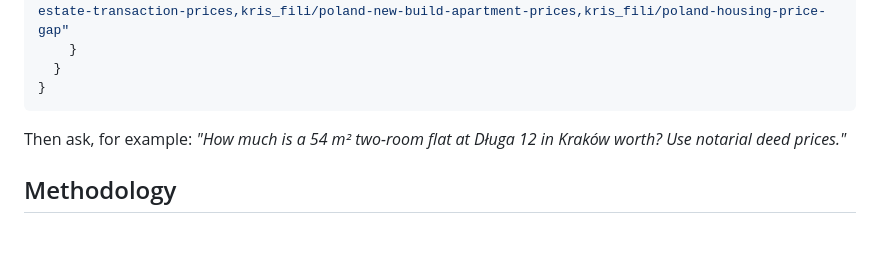
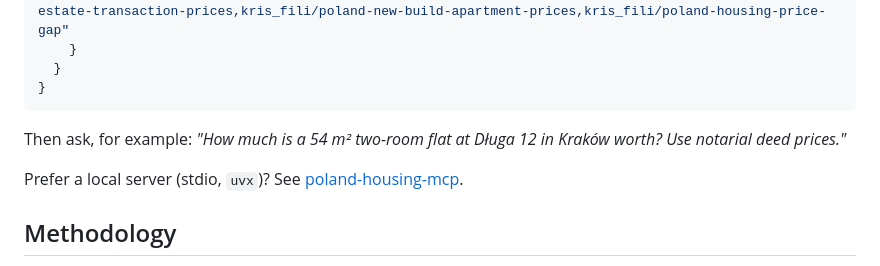
Before and after one commit to yngzty4229-art/poland-housing-prices, a Markdown page: README.md, the part around the change. Rendered like a GitHub page; blank space fills up the shorter version.

Commit message:
Weekly update 2026-10-11

```diff
--- a/README.md
+++ b/README.md
@@ -59,6 +59,8 @@ Add this remote MCP server to Claude, ChatGPT, Cursor or any other MCP client
 
 Then ask, for example: *"How much is a 54 m² two-room flat at Długa 12 in Kraków worth? Use notarial deed prices."*
 
+Prefer a local server (stdio, `uvx`)? See [poland-housing-mcp](https://github.com/yngzty4229-art/poland-housing-mcp).
+
 ## Methodology
 
 - **Deeds:** apartment sales from the RCN register (GUGiK bulk export + live web service), market sales of full ownership only, implausible prices and outliers removed.
```
